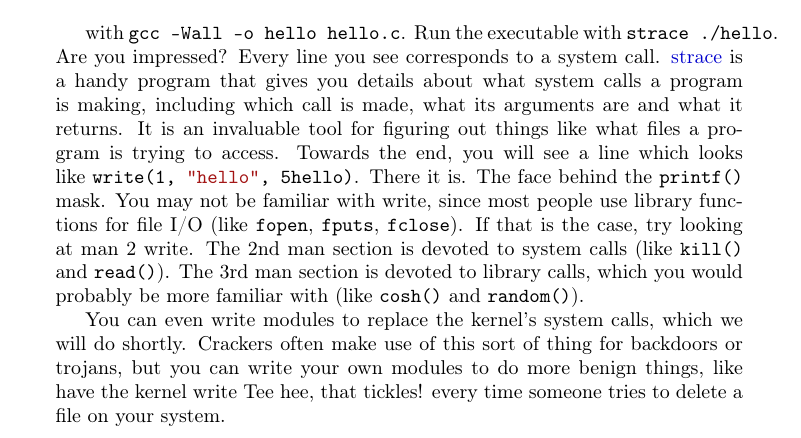
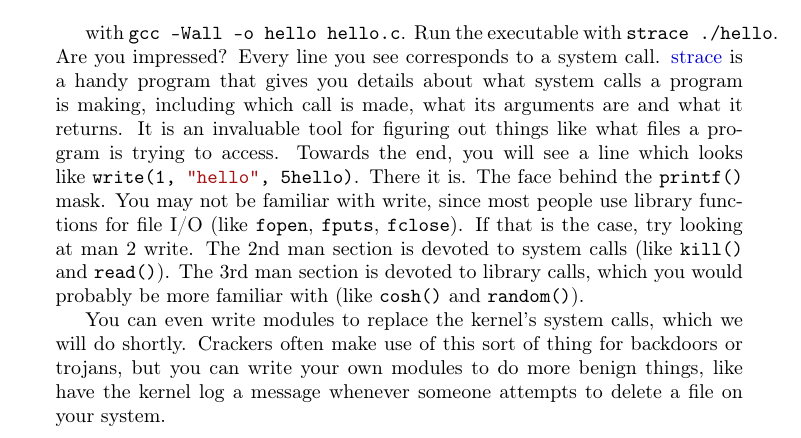
Before and after one commit to sysprog21/lkmpg, a LaTeX book (lkmpg.tex): part of page 20 of 57, cut so that both start at the same text. Compiled offline with pdfLaTeX.

Commit message:
Rephrase informal example in module section
Replaced the informal message with a formal description to improve
tone and maintain consistency in documentation.

```diff
--- a/lkmpg.tex
+++ b/lkmpg.tex
@@ -769,7 +769,7 @@ The 2nd man section is devoted to system calls (like \cpp|kill()| and \cpp|read(
 The 3rd man section is devoted to library calls, which you would probably be more familiar with (like \cpp|cosh()| and \cpp|random()|).
 
 You can even write modules to replace the kernel's system calls, which we will do shortly.
-Crackers often make use of this sort of thing for backdoors or trojans, but you can write your own modules to do more benign things, like have the kernel write Tee hee, that tickles! every time someone tries to delete a file on your system.
+Crackers often make use of this sort of thing for backdoors or trojans, but you can write your own modules to do more benign things, like have the kernel log a message whenever someone attempts to delete a file on your system.
 
 \subsection{User Space vs Kernel Space}
 \label{sec:user_kernl_space}
```
